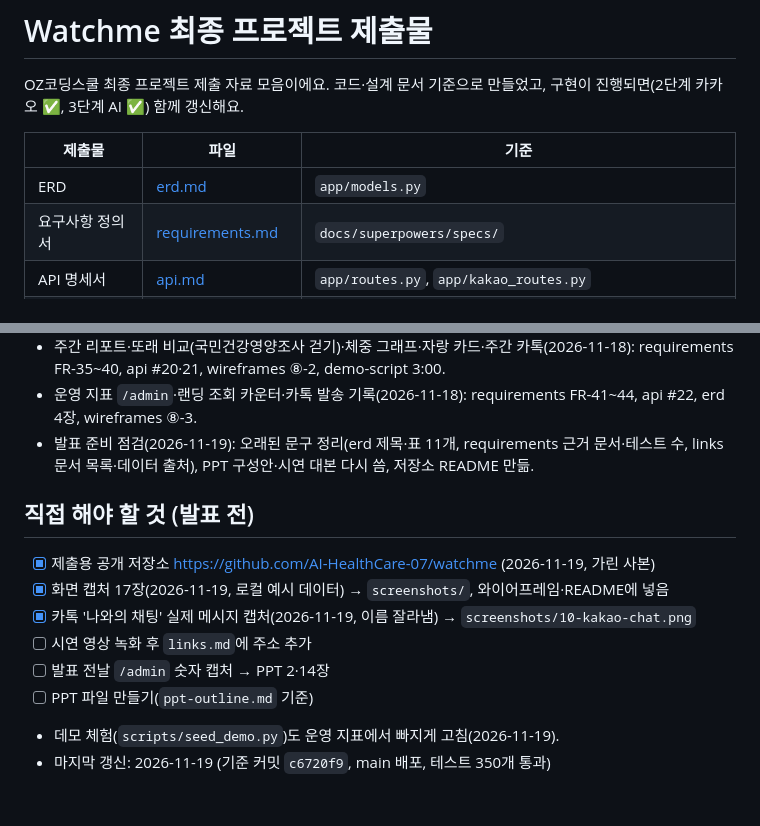
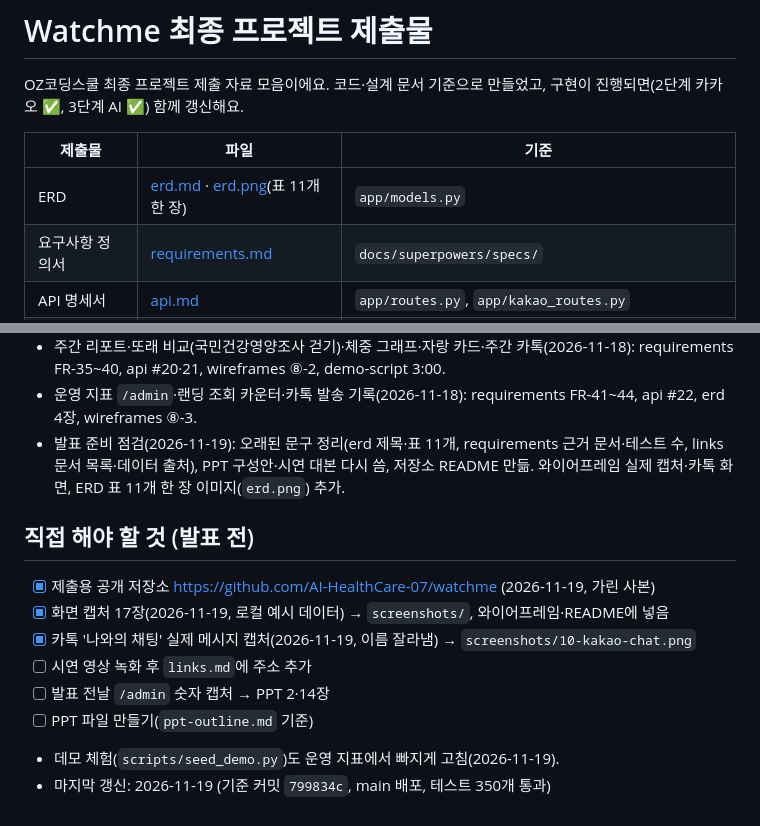
Before and after one commit to AI-HealthCare-07/watchme, a Markdown page: docs/deliverables/README.md, 2 parts joined by grey strips. Drawn GitHub-style.

Commit message:
docs: deliverables combined 11-table ERD image
Co-Authored-By: Claude Opus 5.5 <noreply@anthropic.com>

```diff
--- a/docs/deliverables/README.md
+++ b/docs/deliverables/README.md
@@ -4,7 +4,7 @@ OZ코딩스쿨 최종 프로젝트 제출 자료 모음이에요. 코드·설계
 
 | 제출물 | 파일 | 기준 |
 |---|---|---|
-| ERD | [erd.md](erd.md) | `app/models.py` |
+| ERD | [erd.md](erd.md) · [erd.png](erd.png)(표 11개 한 장) | `app/models.py` |
 | 요구사항 정의서 | [requirements.md](requirements.md) | `docs/superpowers/specs/` |
 | API 명세서 | [api.md](api.md) | `app/routes.py`, `app/kakao_routes.py` |
 | 와이어프레임 | [wireframes.md](wireframes.md) | `app/templates/`, 화면 캡처 18장 `screenshots/`(카톡 실제 메시지 포함) |
@@ -43,7 +43,7 @@ OZ코딩스쿨 최종 프로젝트 제출 자료 모음이에요. 코드·설계
 - 보완(2026-11-18): "내 계획 만들기"·시작 버튼 한 번만 제출, 동시에 두 번 보내도 오류 없음, AI 대기 전체 8초 제한.
 - 주간 리포트·또래 비교(국민건강영양조사 걷기)·체중 그래프·자랑 카드·주간 카톡(2026-11-18): requirements FR-35~40, api #20·21, wireframes ⑧-2, demo-script 3:00.
 - 운영 지표 `/admin`·랜딩 조회 카운터·카톡 발송 기록(2026-11-18): requirements FR-41~44, api #22, erd 4장, wireframes ⑧-3.
-- 발표 준비 점검(2026-11-19): 오래된 문구 정리(erd 제목·표 11개, requirements 근거 문서·테스트 수, links 문서 목록·데이터 출처), PPT 구성안·시연 대본 다시 씀, 저장소 README 만듦.
+- 발표 준비 점검(2026-11-19): 오래된 문구 정리(erd 제목·표 11개, requirements 근거 문서·테스트 수, links 문서 목록·데이터 출처), PPT 구성안·시연 대본 다시 씀, 저장소 README 만듦. 와이어프레임 실제 캡처·카톡 화면, ERD 표 11개 한 장 이미지(`erd.png`) 추가.
 
 ## 직접 해야 할 것 (발표 전)
 - [x] 제출용 공개 저장소 https://github.com/AI-HealthCare-07/watchme (2026-11-19, 가린 사본)
@@ -54,4 +54,4 @@ OZ코딩스쿨 최종 프로젝트 제출 자료 모음이에요. 코드·설계
 - [ ] PPT 파일 만들기(`ppt-outline.md` 기준)
 
 - 데모 체험(`scripts/seed_demo.py`)도 운영 지표에서 빠지게 고침(2026-11-19).
-- 마지막 갱신: 2026-11-19 (기준 커밋 `c6720f9`, main 배포, 테스트 350개 통과)
+- 마지막 갱신: 2026-11-19 (기준 커밋 `799834c`, main 배포, 테스트 350개 통과)
```
Also changed, not shown: docs/deliverables/erd.md (+92 -0 lines), docs/deliverables/ppt-outline.md (+1 -1 lines), docs/deliverables/erd.png (added).
